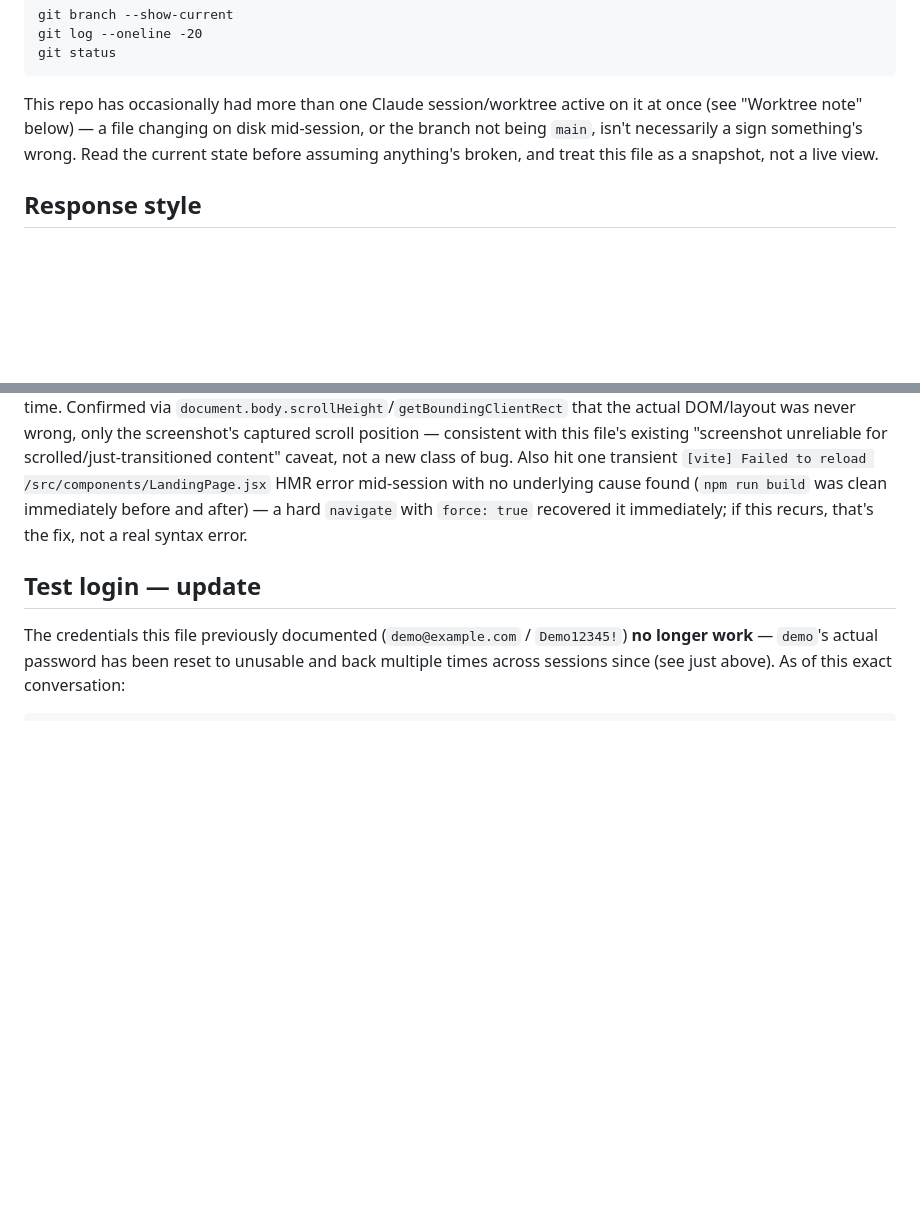
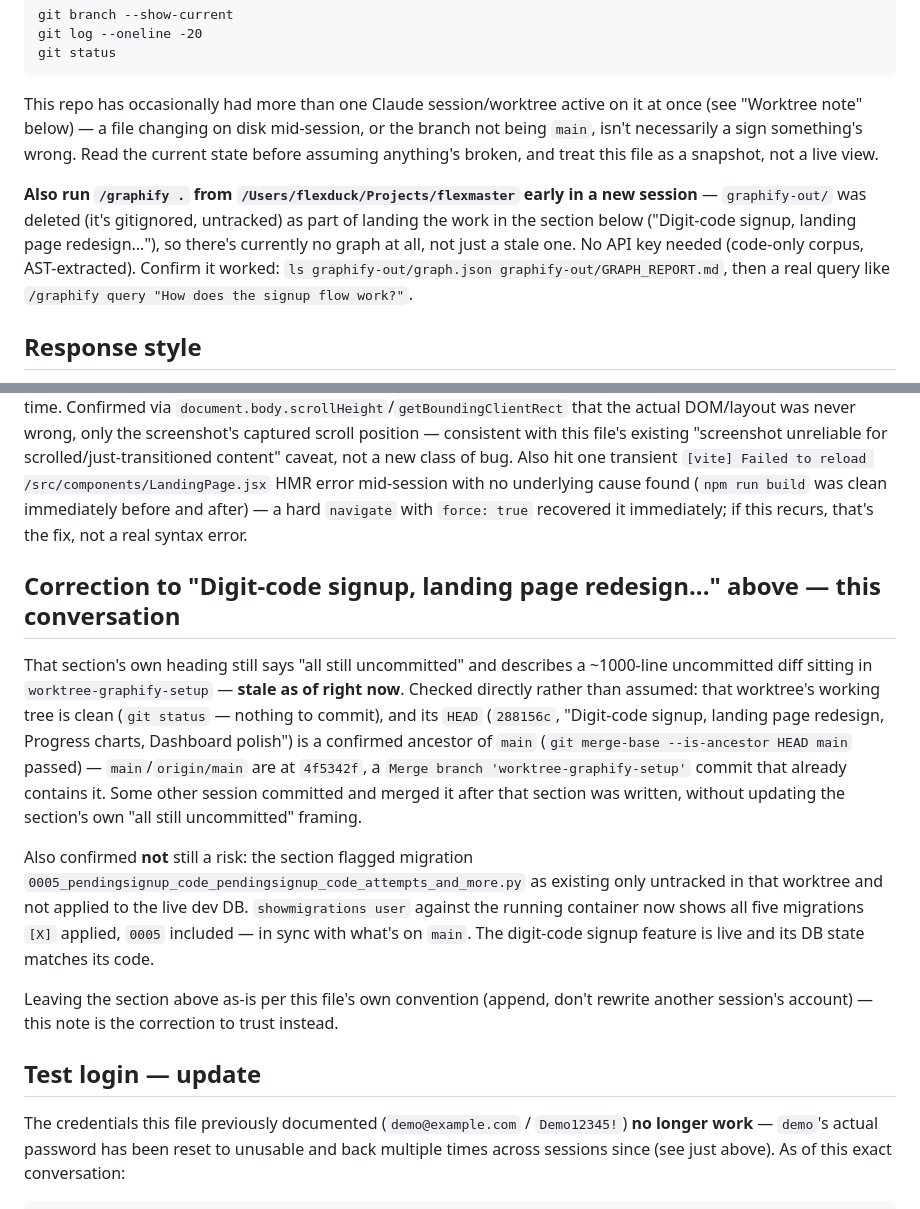
Before and after one commit to danielbkuti/NewSite, a Markdown page: HANDOFF.md, 2 parts joined by grey strips. Rendered like a GitHub page; blank space fills up the shorter version.

Commit message:
Correct stale digit-code signup section in HANDOFF.md
That section still described the worktree-graphify-setup diff as
uncommitted and flagged an unapplied migration. Both are resolved:
the worktree's HEAD is a confirmed ancestor of main (4f5342f), and
migration 0005 shows applied on the live dev DB. Added a correction
section rather than rewriting the original, per this file's own
append-only convention.

Co-Authored-By: Claude Sonnet 5 <noreply@anthropic.com>

```diff
--- a/HANDOFF.md
+++ b/HANDOFF.md
@@ -15,6 +15,14 @@ active on it at once (see "Worktree note" below) — a file changing on disk
 mid-session, or the branch not being `main`, isn't necessarily a sign
 something's wrong. Read the current state before assuming anything's
 broken, and treat this file as a snapshot, not a live view.
+
+**Also run `/graphify .` from `/Users/flexduck/Projects/flexmaster` early in a new
+session** — `graphify-out/` was deleted (it's gitignored, untracked) as part of
+landing the work in the section below ("Digit-code signup, landing page
+redesign..."), so there's currently no graph at all, not just a stale one. No API
+key needed (code-only corpus, AST-extracted). Confirm it worked:
+`ls graphify-out/graph.json graphify-out/GRAPH_REPORT.md`, then a real query like
+`/graphify query "How does the signup flow work?"`.
 
 ## Response style
 User wants short replies. No filler words ("the", "is", "am", "are").
@@ -1295,6 +1303,26 @@ underlying cause found (`npm run build` was clean immediately before and after)
 `navigate` with `force: true` recovered it immediately; if this recurs, that's the fix, not a
 real syntax error.
 
+## Correction to "Digit-code signup, landing page redesign..." above — this conversation
+That section's own heading still says "all still uncommitted" and describes a ~1000-line
+uncommitted diff sitting in `worktree-graphify-setup` — **stale as of right now**. Checked
+directly rather than assumed: that worktree's working tree is clean (`git status` — nothing to
+commit), and its `HEAD` (`288156c`, "Digit-code signup, landing page redesign, Progress charts,
+Dashboard polish") is a confirmed ancestor of `main`
+(`git merge-base --is-ancestor HEAD main` passed) — `main`/`origin/main` are at `4f5342f`, a
+`Merge branch 'worktree-graphify-setup'` commit that already contains it. Some other session
+committed and merged it after that section was written, without updating the section's own
+"all still uncommitted" framing.
+
+Also confirmed **not** still a risk: the section flagged migration
+`0005_pendingsignup_code_pendingsignup_code_attempts_and_more.py` as existing only untracked in
+that worktree and not applied to the live dev DB. `showmigrations user` against the running
+container now shows all five migrations `[X]` applied, `0005` included — in sync with what's on
+`main`. The digit-code signup feature is live and its DB state matches its code.
+
+Leaving the section above as-is per this file's own convention (append, don't rewrite another
+session's account) — this note is the correction to trust instead.
+
 ## Test login — update
 The credentials this file previously documented
 (`demo@example.com` / `Demo12345!`) **no longer work** — `demo`'s actual password has been
```
